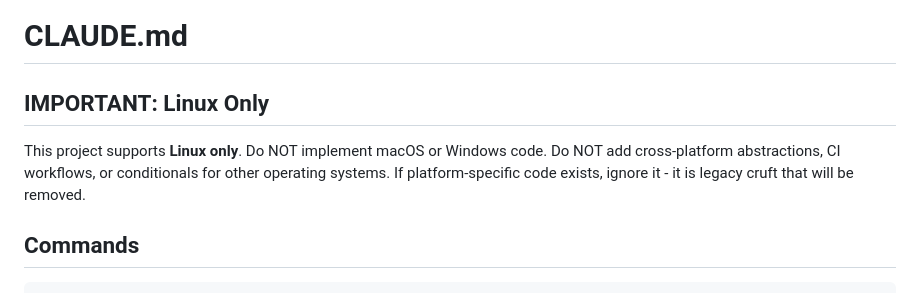
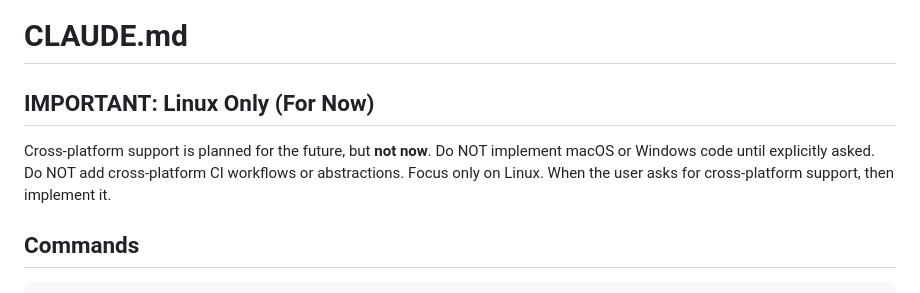
Before and after one commit to qol-tools/plugin-launcher, a Markdown page: CLAUDE.md, the part around the change. GitHub-like rendering.

Commit message:
docs: clarify Linux-only for now

```diff
--- a/CLAUDE.md
+++ b/CLAUDE.md
@@ -1,8 +1,8 @@
 # CLAUDE.md
 
-## IMPORTANT: Linux Only
+## IMPORTANT: Linux Only (For Now)
 
-This project supports **Linux only**. Do NOT implement macOS or Windows code. Do NOT add cross-platform abstractions, CI workflows, or conditionals for other operating systems. If platform-specific code exists, ignore it - it is legacy cruft that will be removed.
+Cross-platform support is planned for the future, but **not now**. Do NOT implement macOS or Windows code until explicitly asked. Do NOT add cross-platform CI workflows or abstractions. Focus only on Linux. When the user asks for cross-platform support, then implement it.
 
 ## Commands
 
```
